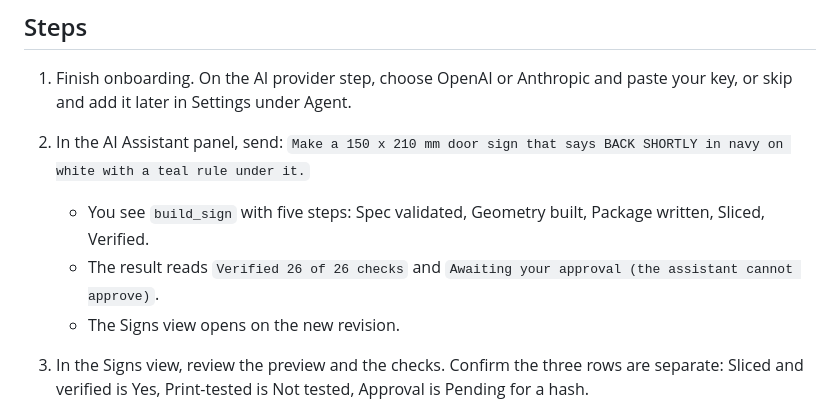
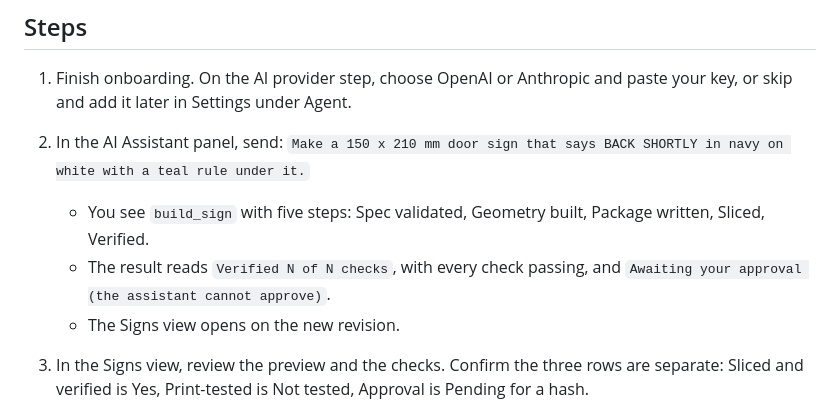
Before and after one commit to AojdevStudio/materialize-3d, a Markdown page: docs/verify-on-mac.md, the part around the change. Drawn GitHub-style.

Commit message:
docs(verify): expect every check to pass instead of a fixed count
The door-sign walkthrough named 26 checks while the current pipeline emits 27
for a two-ink sign. The step now reads Verified N of N, like the checklist.

Co-Authored-By: Claude Opus 5.5 (1M context) <noreply@anthropic.com>

```diff
--- a/docs/verify-on-mac.md
+++ b/docs/verify-on-mac.md
@@ -40,7 +40,7 @@ The release build contains no verification harness. The first Rust build takes s
 1. Finish onboarding. On the AI provider step, choose OpenAI or Anthropic and paste your key, or skip and add it later in Settings under Agent.
 2. In the AI Assistant panel, send: `Make a 150 x 210 mm door sign that says BACK SHORTLY in navy on white with a teal rule under it.`
    - You see `build_sign` with five steps: Spec validated, Geometry built, Package written, Sliced, Verified.
-   - The result reads `Verified 26 of 26 checks` and `Awaiting your approval (the assistant cannot approve)`.
+   - The result reads `Verified N of N checks`, with every check passing, and `Awaiting your approval (the assistant cannot approve)`.
    - The Signs view opens on the new revision.
 3. In the Signs view, review the preview and the checks. Confirm the three rows are separate: Sliced and verified is Yes, Print-tested is Not tested, Approval is Pending for a hash.
 4. Click `Approve r1 for …`. Approval now reads Approved for the same hash.
```
